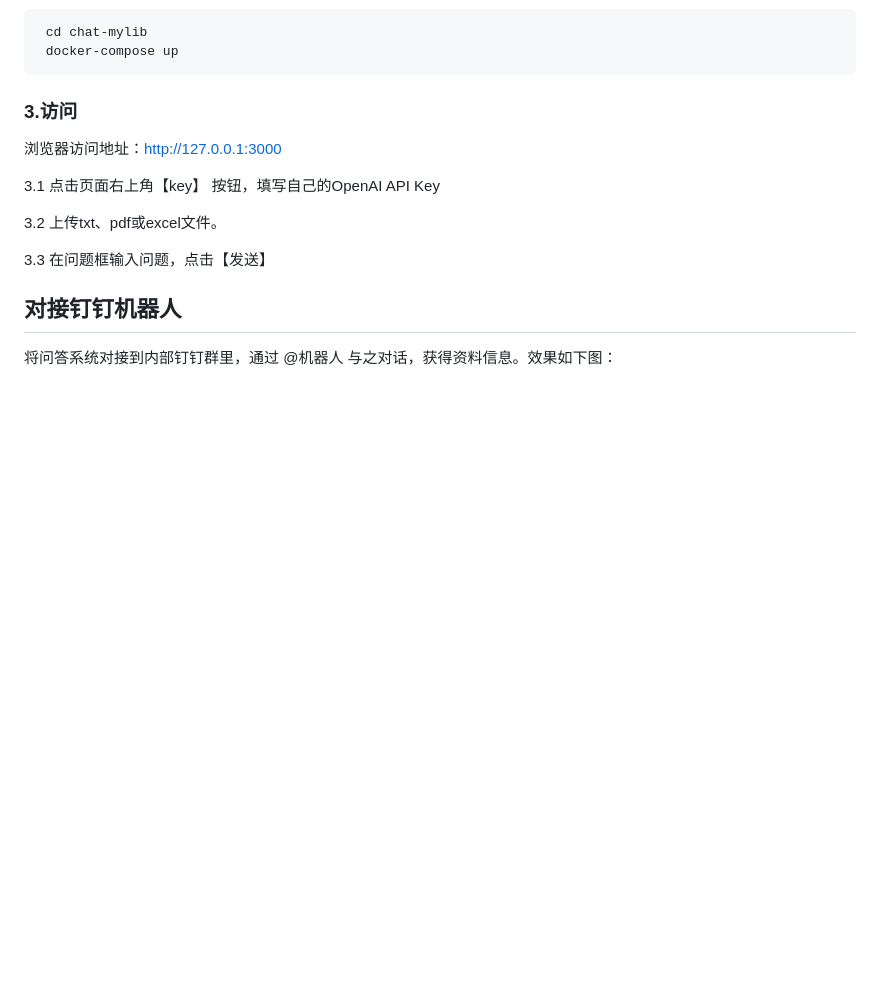
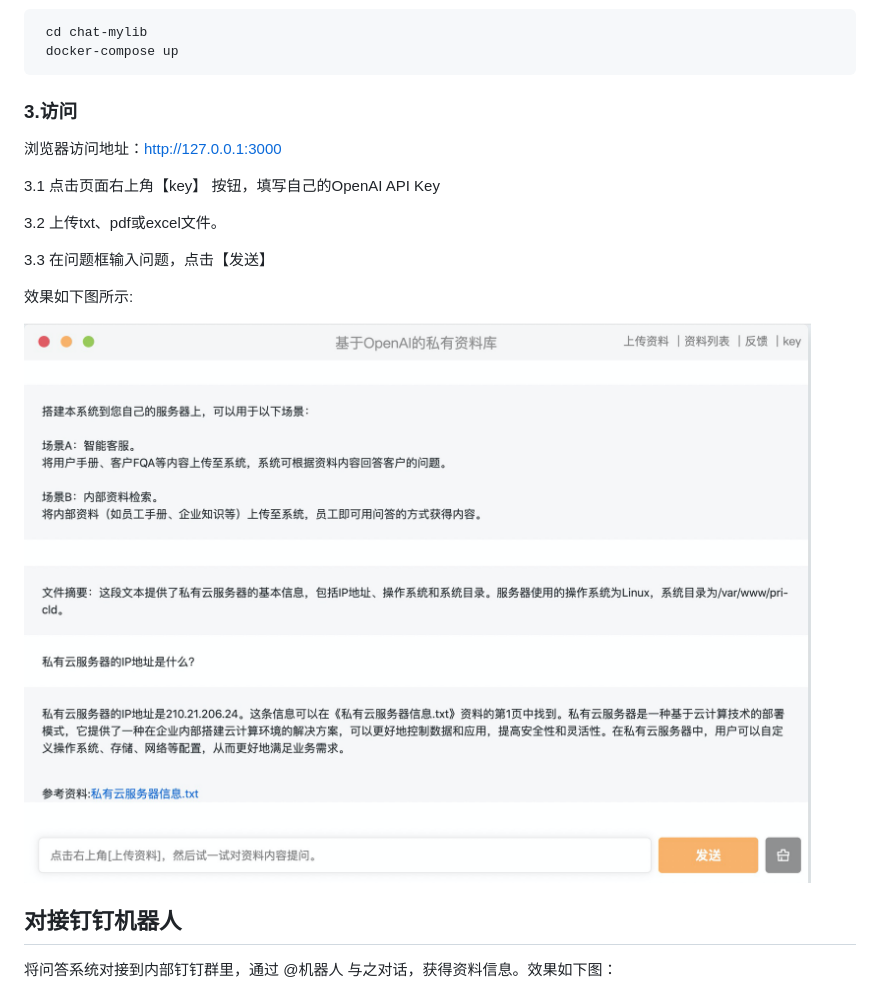
Before and after one commit to sunmh207/chat-mylib, a Markdown page: README.md, the part around the change. GitHub-like rendering; pictures changed too: docs/imgs/homepage.png (added); blank space fills up the shorter version.

Commit message:
add homepage img

```diff
--- a/README.md
+++ b/README.md
@@ -32,6 +32,10 @@ git clone https://github.com/sunmh207/chat-mylib.git
 
 3.3 在问题框输入问题，点击【发送】
 
+效果如下图所示:
+
+![图片](docs/imgs/homepage.png)
+
 
 ## 对接钉钉机器人
 将问答系统对接到内部钉钉群里，通过 @机器人 与之对话，获得资料信息。效果如下图：
```
